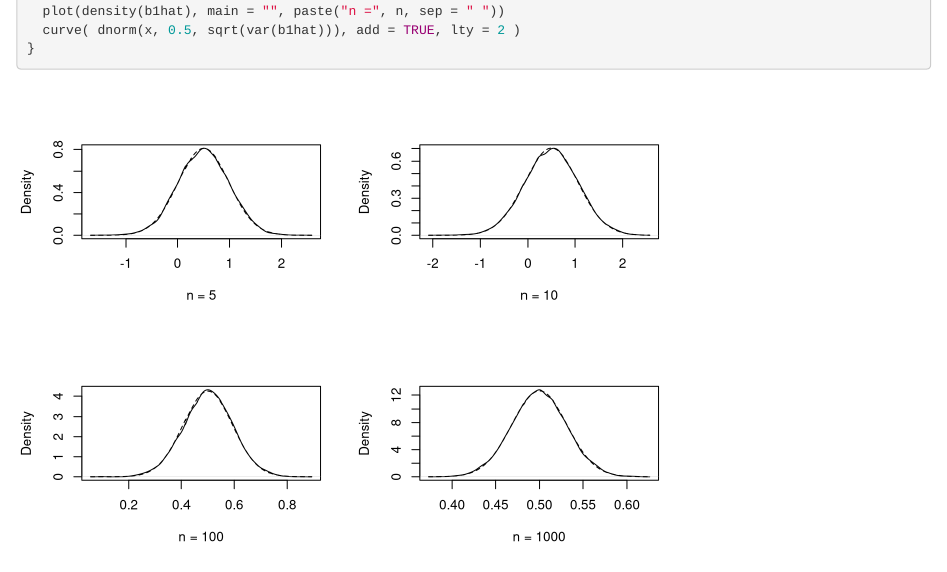
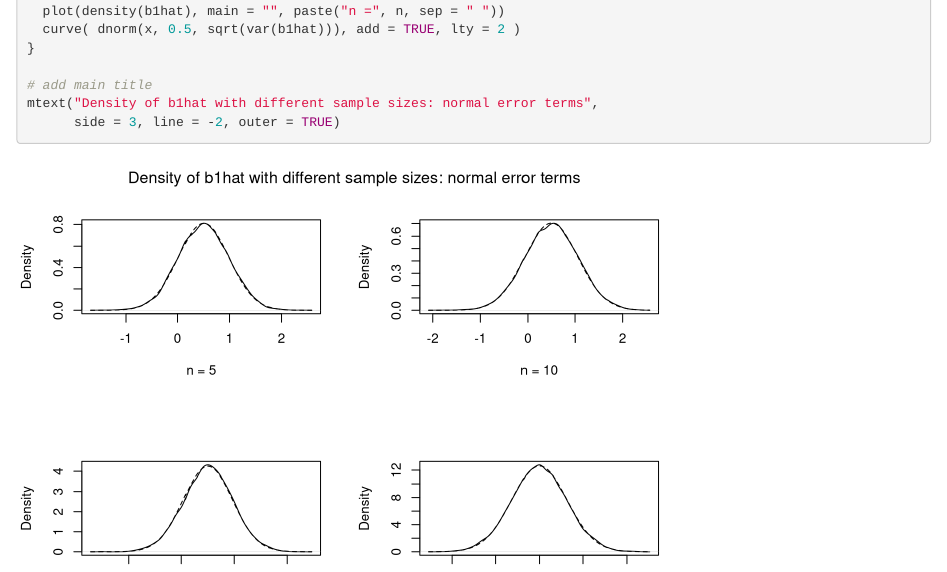
Before and after one commit to stevenkhwun/EC020, an R Markdown document (25_Lin-Reg_Asymptotics.Rmd): the page in a window 1100 px wide, from 830 px down before the commit and from 850 px down after it, so that both start at the same text. Rendered offline with R 4.5, knitr and Pandoc, with nearby package versions.

Commit message:
File modified.

````diff
--- a/25_Lin-Reg_Asymptotics.Rmd
+++ b/25_Lin-Reg_Asymptotics.Rmd
@@ -49,4 +50,8 @@ for (n in c(5,10,100,1000)) {
   plot(density(b1hat), main = "", paste("n =", n, sep = " "))
   curve( dnorm(x, 0.5, sqrt(var(b1hat))), add = TRUE, lty = 2 )
 }
+
+# add main title
+mtext("Density of b1hat with different sample sizes: normal error terms",
+      side = 3, line = -2, outer = TRUE)
 ```
````
Also changed, not shown: 25_Lin-Reg_Asymptotics.html, 25_Lin-Reg_Asymptotics.Rmd (1 more changed lines).
